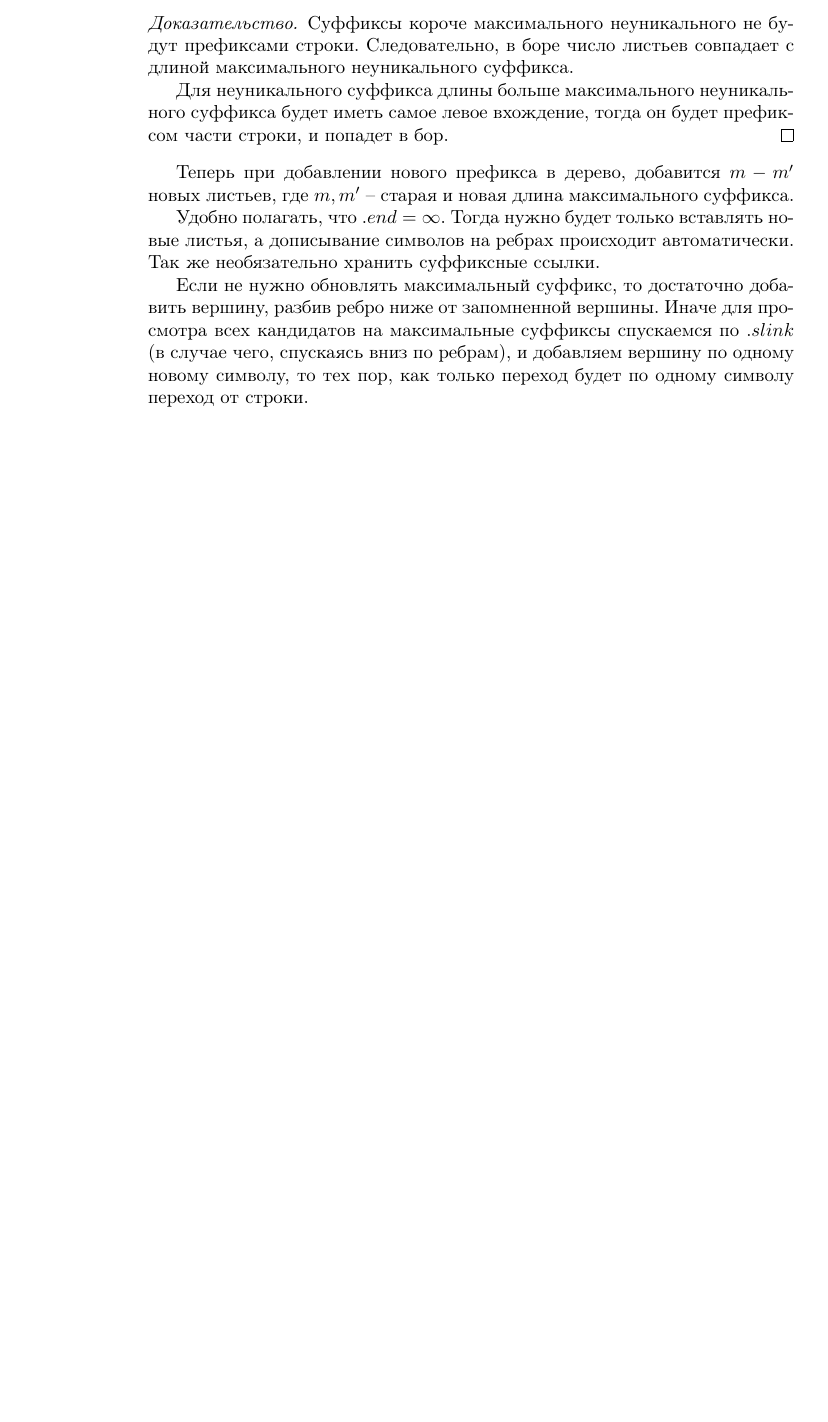
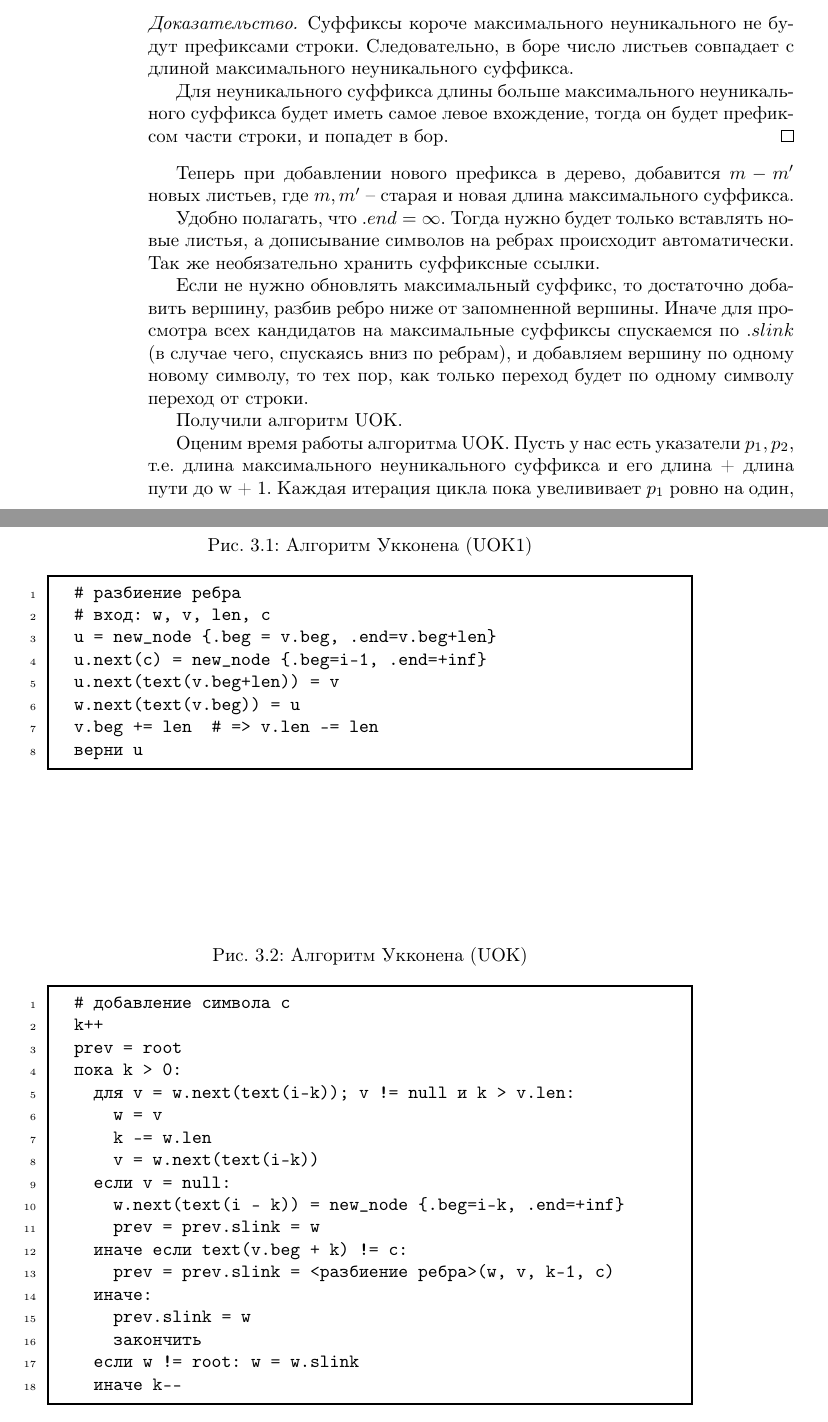
Before and after one commit to glinskikhg/marvellous-handwriting, a LaTeX book (Строковые_алгоритмы.tex): part of page 18 of 18 before the commit and two parts of pages 18 and 19 of 20 after it, the two joined at a grey line, cut so that both start at the same text, the shorter picture padded with empty space. Compiled offline with pdfLaTeX.

Commit message:
Add 10 lecture.

```diff
--- a/Строковые_алгоритмы.tex
+++ b/Строковые_алгоритмы.tex
@@ -657,3 +657,44 @@ $$\sum k_i < \sum (m - m' + 4) = 4|\textm| + m_|\textm| \le O(|\textm|).$$
 ребрам), и добавляем вершину по одному новому символу, то тех пор, как только
 переход будет по одному символу переход от строки.
 
+Получили алгоритм $\operatorname{UOK}$.
+
+\begin{figurem}[Алгоритм Укконена (UOK1)]
+\begin{verbm}
+  # разбиение ребра
+  # вход: w, v, len, c
+  u = new_node {.beg = v.beg, .end=v.beg+len}
+  u.next(c) = new_node {.beg=i-1, .end=+inf}
+  u.next(text(v.beg+len)) = v
+  w.next(text(v.beg)) = u
+  v.beg += len  # => v.len -= len
+  верни u
+\end{verbm}
+\end{figurem}
+
+\begin{figurem}[Алгоритм Укконена (UOK)]
+\begin{verbm}
+  # добавление символа с
+  k++
+  prev = root
+  пока k > 0:
+    для v = w.next(text(i-k)); v != null и k > v.len:
+      w = v
+      k -= w.len
+      v = w.next(text(i-k))
+    если v = null:
+      w.next(text(i - k)) = new_node {.beg=i-k, .end=+inf}
+      prev = prev.slink = w
+    иначе если text(v.beg + k) != c:
+      prev = prev.slink = <разбиение ребра>(w, v, k-1, c)
+    иначе:
+      prev.slink = w
+      закончить
+    если w != root: w = w.slink
+    иначе k--
+\end{verbm}
+\end{figurem}
+
+Оценим время работы алгоритма UOK. Пусть у нас есть указатели $p_1, p_2$, т.е.
+длина максимального неуникального суффикса и его длина + длина пути до w + 1.
+Каждая итерация цикла пока увелививает $p_1$ ровно на один, а $p_2$ на каждой
```
Also changed, not shown: Строковые_алгоритмы.pdf, Строковые_алгоритмы.tex (16 more changed lines).
